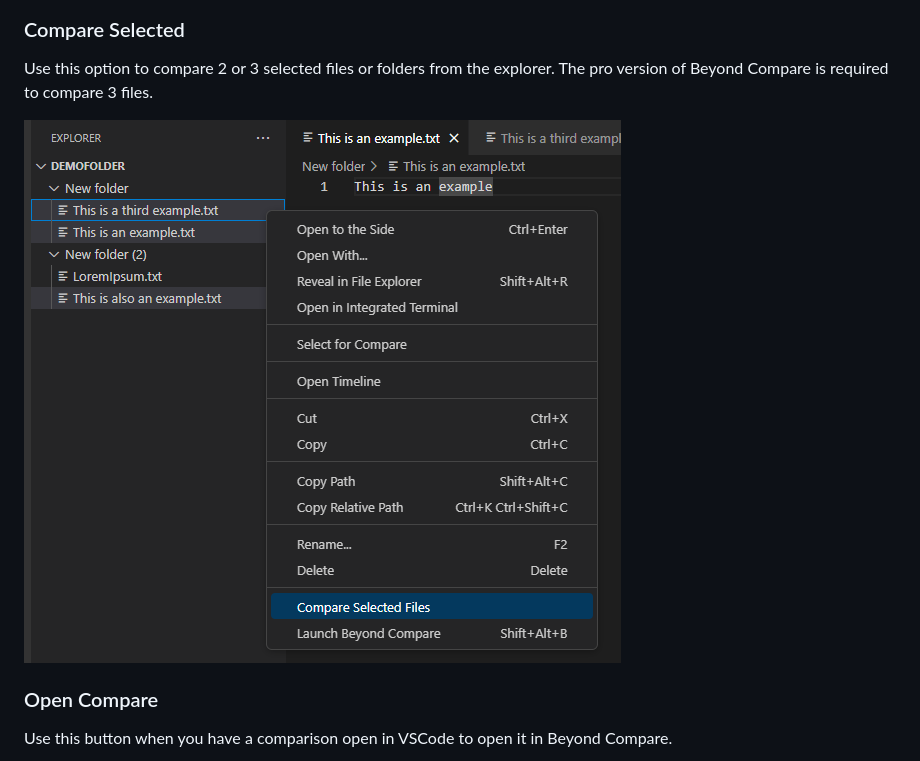
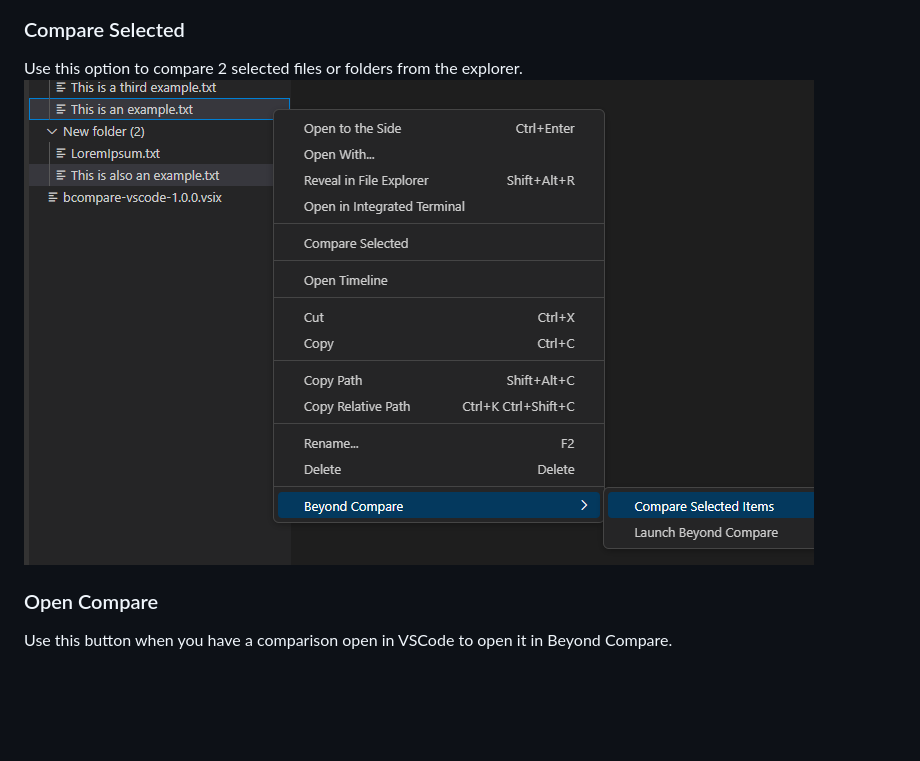
Before and after one commit to ScooterSoftware/bcompare-vscode, a Markdown page: README.md, the part around the change. Rendered like a GitHub page; pictures changed too: images/CompareSelected.PNG; blank space fills up the shorter version.

Commit message:
Disabled 3 way compare command and updated the README accordingly
Put menu items in order
(it would have been nice if
the documentation actually mentioned how to do that)

```diff
--- a/README.md
+++ b/README.md
@@ -61,9 +61,8 @@ Use this option to compare staged or unstaged changes to the last commit in the
 ![Compare a file to git repository](images/GitCompare.PNG)
 
 ### Compare Selected
-Use this option to compare 2 or 3 selected files or folders from the explorer. The pro version of Beyond Compare is required to compare 3 files.
-
-![Compare 2 or 3 files or folders from the explorer](images/CompareSelected.PNG)
+Use this option to compare 2 selected files or folders from the explorer.
+![Compare 2 files or folders from the explorer](images/CompareSelected.PNG)
 
 ### Open Compare
 Use this button when you have a comparison open in VSCode to open it in Beyond Compare.
```
Also changed, not shown: 1 other file.
